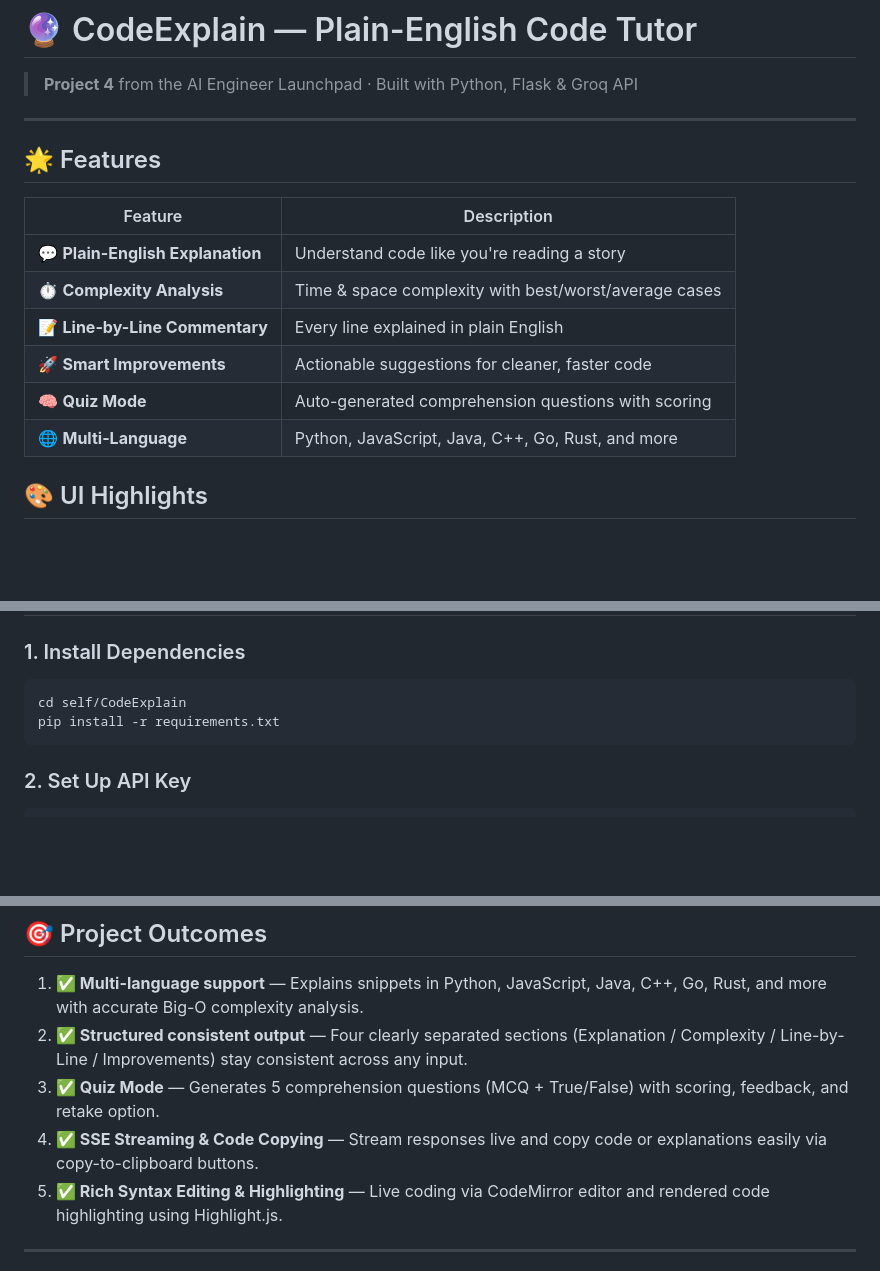
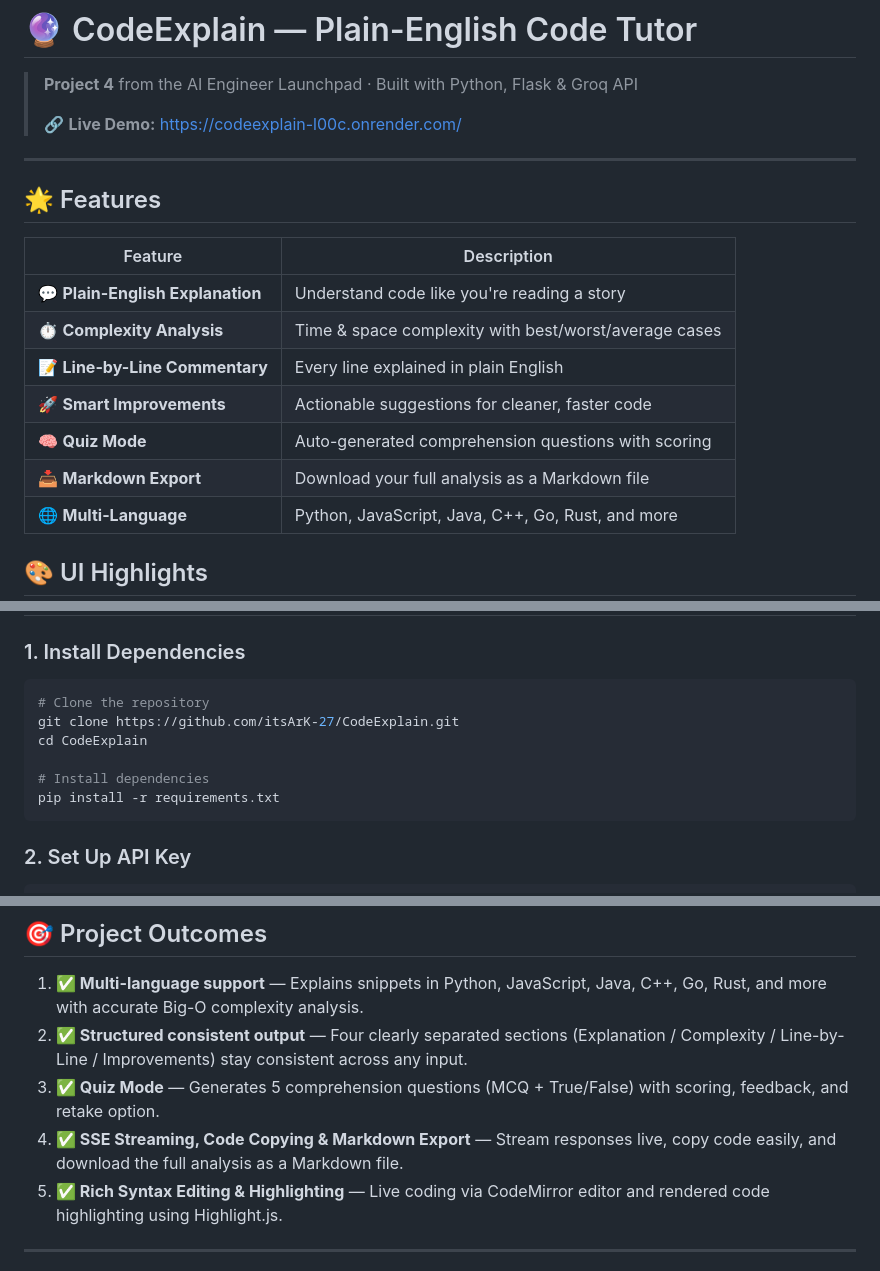
Before and after one commit to itsArK-27/CodeExplain, a Markdown page: README.md, 3 parts joined by grey strips. GitHub-like rendering; blank space fills up the shorter version.

Commit message:
docs: add live demo link and update features in README

````diff
--- a/README.md
+++ b/README.md
@@ -1,6 +1,8 @@
 # 🔮 CodeExplain — Plain-English Code Tutor
 
 > **Project 4** from the AI Engineer Launchpad · Built with Python, Flask & Groq API
+>
+> 🔗 **Live Demo:** [https://codeexplain-l00c.onrender.com/](https://codeexplain-l00c.onrender.com/)
 
 ---
 
@@ -13,6 +15,7 @@
 | 📝 **Line-by-Line Commentary** | Every line explained in plain English |
 | 🚀 **Smart Improvements** | Actionable suggestions for cleaner, faster code |
 | 🧠 **Quiz Mode** | Auto-generated comprehension questions with scoring |
+| 📥 **Markdown Export** | Download your full analysis as a Markdown file |
 | 🌐 **Multi-Language** | Python, JavaScript, Java, C++, Go, Rust, and more |
 
 ## 🎨 UI Highlights
@@ -28,7 +31,11 @@
 
 ### 1. Install Dependencies
 ```bash
-cd self/CodeExplain
+# Clone the repository
+git clone https://github.com/itsArK-27/CodeExplain.git
+cd CodeExplain
+
+# Install dependencies
 pip install -r requirements.txt
 ```
 
@@ -76,7 +83,7 @@ CodeExplain/
 1. **✅ Multi-language support** — Explains snippets in Python, JavaScript, Java, C++, Go, Rust, and more with accurate Big-O complexity analysis.
 2. **✅ Structured consistent output** — Four clearly separated sections (Explanation / Complexity / Line-by-Line / Improvements) stay consistent across any input.
 3. **✅ Quiz Mode** — Generates 5 comprehension questions (MCQ + True/False) with scoring, feedback, and retake option.
-4. **✅ SSE Streaming & Code Copying** — Stream responses live and copy code or explanations easily via copy-to-clipboard buttons.
+4. **✅ SSE Streaming, Code Copying & Markdown Export** — Stream responses live, copy code easily, and download the full analysis as a Markdown file.
 5. **✅ Rich Syntax Editing & Highlighting** — Live coding via CodeMirror editor and rendered code highlighting using Highlight.js.
 
 ---
````
